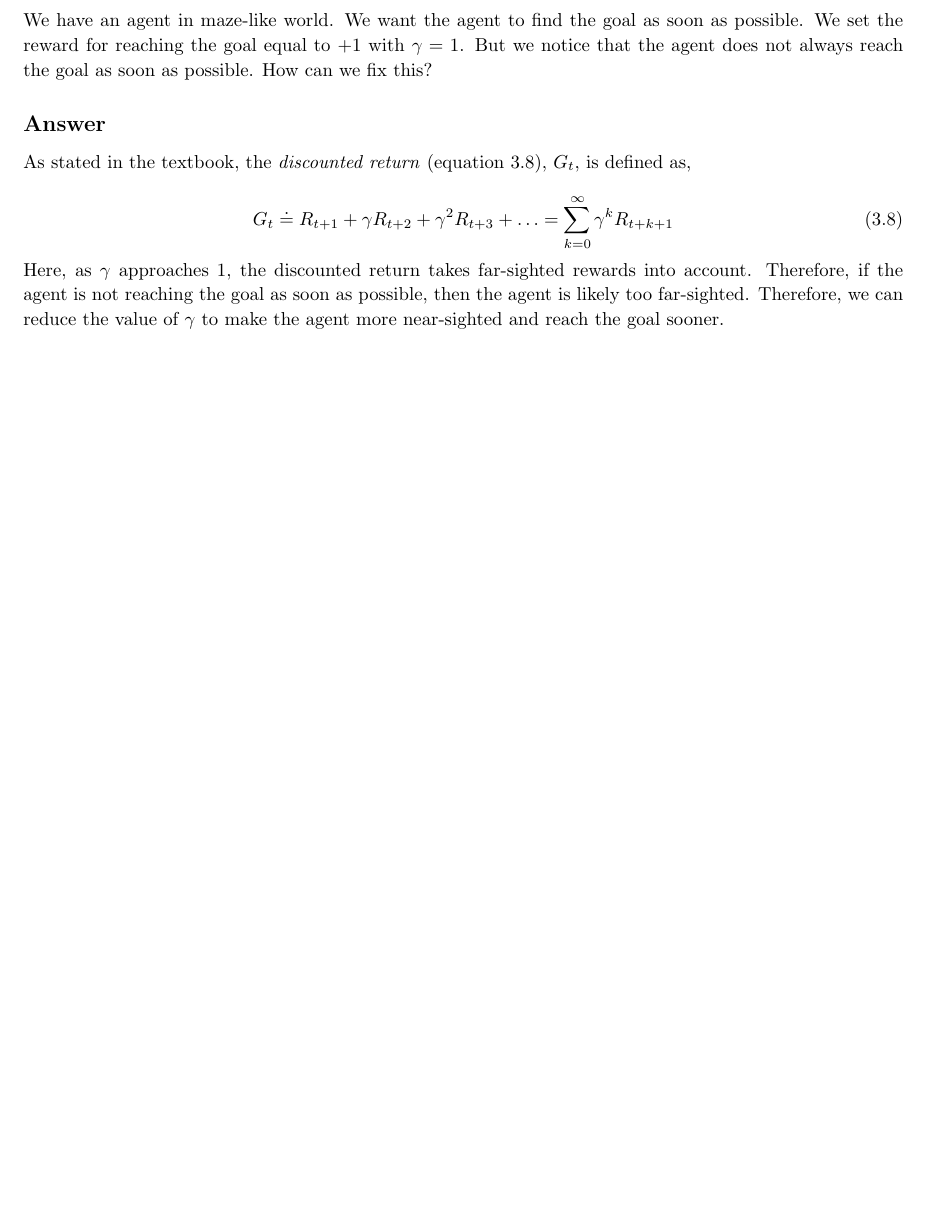
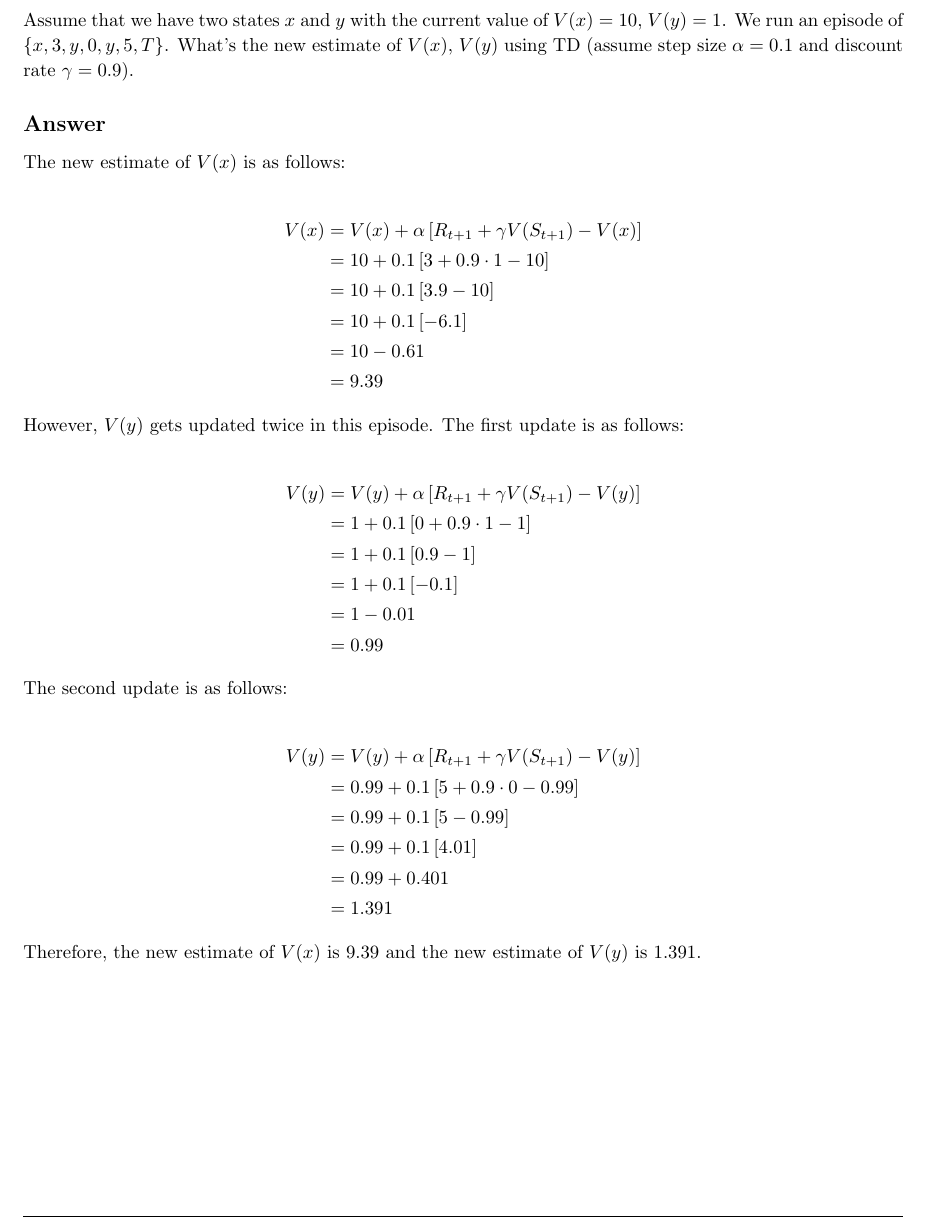
Before and after one commit to arjangupta/rbe595-rl, a LaTeX document (week7/latex/week7.tex): part of page 5 of 11, cut at the place of the change, the shorter picture padded with empty space. Compiled offline with pdfLaTeX; a LaTeX package or settings file that is missing is left out.

Commit message:
Solve problem 4

```diff
--- a/week7/latex/week7.tex
+++ b/week7/latex/week7.tex
@@ -208,23 +208,46 @@
 \nobreak\extramarks{Problem 4}{}\nobreak{}
 
 \begin{homeworkProblem}[Problem 4]
-    We have an agent in maze-like world. We want the agent to find the goal as soon as possible.
-    We set the reward for reaching the goal equal to $+1$ with $\gamma = 1$. But we notice that the agent
-    does not always reach the goal as soon as possible. How can we fix this?
+    Assume that we have two states $x$ and $y$ with the current value of $V(x) = 10$, $V(y) = 1$. We
+    run an episode of $\{x, 3, y, 0, y, 5, T\}$. What's the new estimate of $V(x)$, $V(y)$ using TD (assume
+    step size $\alpha = 0.1$ and discount rate $\gamma = 0.9$).
 
     \subsection{Answer}
 
-    As stated in the textbook, the \textit{discounted return} (equation 3.8), $G_t$, is defined as,
+    The new estimate of $V(x)$ is as follows:
 
-    \[
-    \tag{3.8}
-        G_t \doteq R_{t+1} + \gamma R_{t+2} + \gamma^2 R_{t+3} + \ldots = \sum_{k=0}^{\infty} \gamma^k R_{t+k+1}
-    \]
+    \begin{align*}
+        V(x) &= V(x) + \alpha \left[ R_{t+1} + \gamma V(S_{t+1}) - V(x) \right]\\
+             &= 10 + 0.1 \left[ 3 + 0.9 \cdot 1 - 10 \right]\\
+             &= 10 + 0.1 \left[ 3.9 - 10 \right]\\
+             &= 10 + 0.1 \left[ -6.1 \right]\\
+             &= 10 - 0.61\\
+             &= 9.39
+    \end{align*}
 
-    Here, as $\gamma$ approaches $1$, the discounted return takes far-sighted rewards into account.
-    Therefore, if the agent is not reaching the goal as soon as possible, then the agent is likely
-    too far-sighted. Therefore, we can reduce the value of $\gamma$ to make the agent more near-sighted
-    and reach the goal sooner.\\
+    However, $V(y)$ gets updated twice in this episode. The first update is as follows:
+
+    \begin{align*}
+        V(y) &= V(y) + \alpha \left[ R_{t+1} + \gamma V(S_{t+1}) - V(y) \right]\\
+             &= 1 + 0.1 \left[ 0 + 0.9 \cdot 1 - 1 \right]\\
+                &= 1 + 0.1 \left[ 0.9 - 1 \right]\\
+                &= 1 + 0.1 \left[ -0.1 \right]\\
+                &= 1 - 0.01\\
+                &= 0.99
+    \end{align*}
+
+    The second update is as follows:
+
+    \begin{align*}
+        V(y) &= V(y) + \alpha \left[ R_{t+1} + \gamma V(S_{t+1}) - V(y) \right]\\
+             &= 0.99 + 0.1 \left[ 5 + 0.9 \cdot 0 - 0.99 \right]\\
+                &= 0.99 + 0.1 \left[ 5 - 0.99 \right]\\
+                &= 0.99 + 0.1 \left[ 4.01 \right]\\
+                &= 0.99 + 0.401\\
+                &= 1.391
+    \end{align*}
+
+    Therefore, the new estimate of $V(x)$ is $9.39$ and the new estimate of $V(y)$ is $1.391$.
 
 \end{homeworkProblem}
 
```
Also changed, not shown: week7/latex/week7.pdf.
